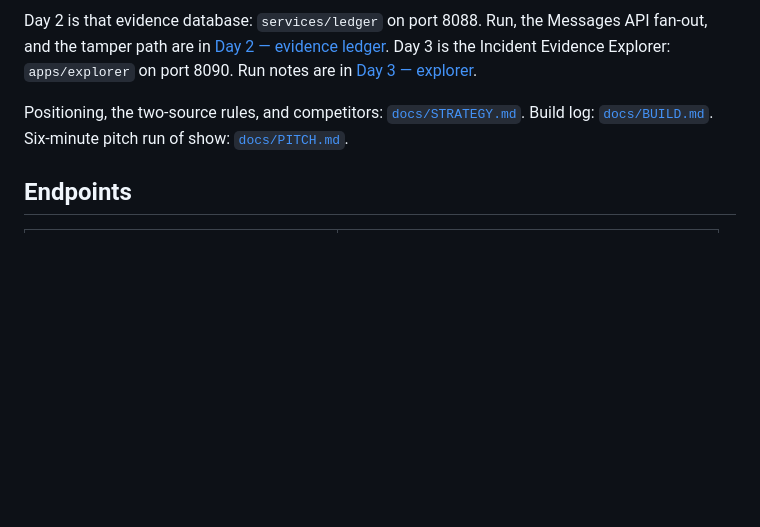
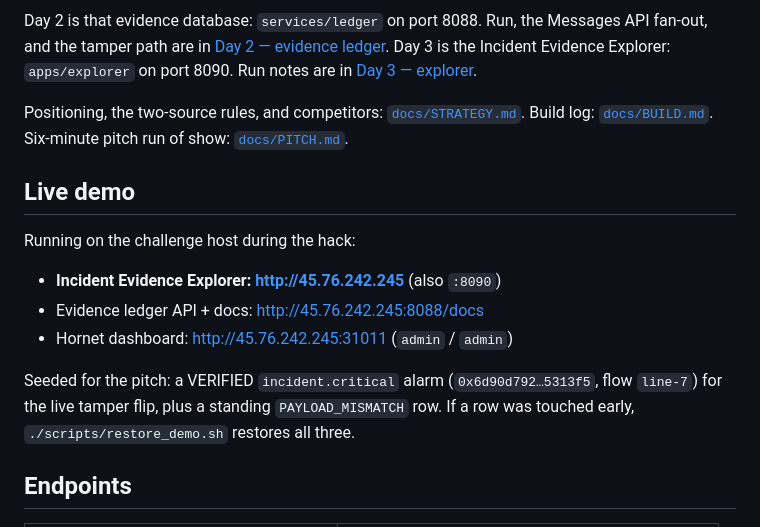
Before and after one commit to sneldao/vickrey, a Markdown page: README.md, the part around the change. Rendered like a GitHub page; blank space fills up the shorter version.

Commit message:
README: add live demo URL and seeded-state notes for judges
Generated with [Devin](https://devin.ai)

Co-Authored-By: Devin <158243242+devin-ai-integration[bot]@users.noreply.github.com>

```diff
--- a/README.md
+++ b/README.md
@@ -34,6 +34,19 @@ The demo the pitch repeats: one insert lands as VERIFIED, then a deliberate edit
 Day 2 is that evidence database: `services/ledger` on port 8088. Run, the Messages API fan-out, and the tamper path are in [Day 2 — evidence ledger](#day-2--evidence-ledger). Day 3 is the Incident Evidence Explorer: `apps/explorer` on port 8090. Run notes are in [Day 3 — explorer](#day-3--explorer).
 
 Positioning, the two-source rules, and competitors: [`docs/STRATEGY.md`](docs/STRATEGY.md). Build log: [`docs/BUILD.md`](docs/BUILD.md). Six-minute pitch run of show: [`docs/PITCH.md`](docs/PITCH.md).
+
+## Live demo
+
+Running on the challenge host during the hack:
+
+- **Incident Evidence Explorer: <http://45.76.242.245>** (also `:8090`)
+- Evidence ledger API + docs: <http://45.76.242.245:8088/docs>
+- Hornet dashboard: <http://45.76.242.245:31011> (`admin` / `admin`)
+
+Seeded for the pitch: a VERIFIED `incident.critical` alarm
+(`0x6d90d792…5313f5`, flow `line-7`) for the live tamper flip, plus a
+standing `PAYLOAD_MISMATCH` row. If a row was touched early,
+`./scripts/restore_demo.sh` restores all three.
 
 ## Endpoints
 
```
